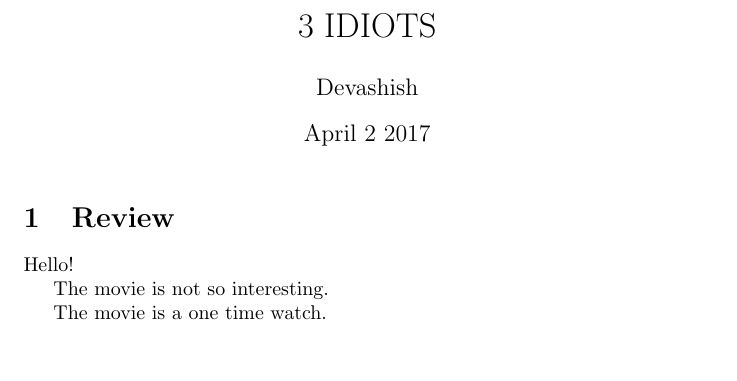
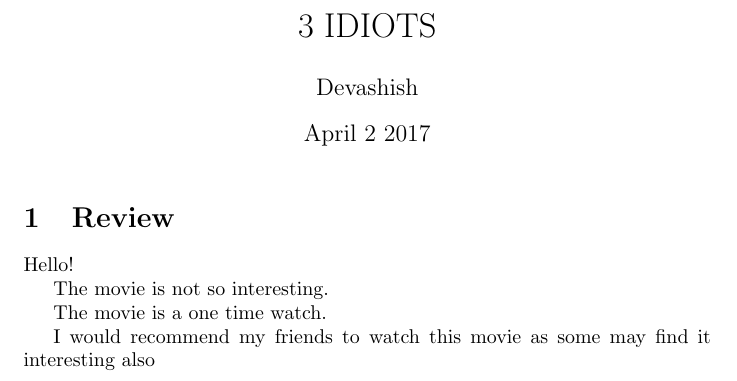
Before and after one commit to akshay2207/cs251-git, a LaTeX document (3idiots.tex): part of the page, cut so that both start at the same text, the shorter picture padded with empty space. Compiled offline with pdfLaTeX.

Commit message:
REVIEW COMPLETE

```diff
--- a/3idiots.tex
+++ b/3idiots.tex
@@ -16,4 +16,6 @@
 
 The movie is a one time watch.
 
+I would recommend my friends to watch this movie as some may find it interesting also
+
 \end{document}
```
